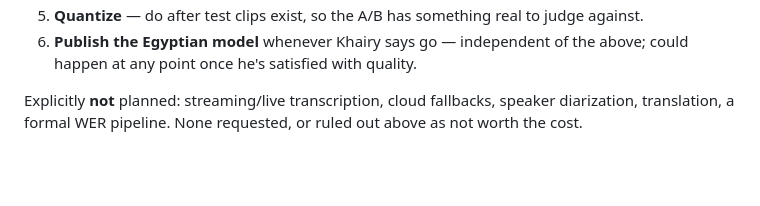
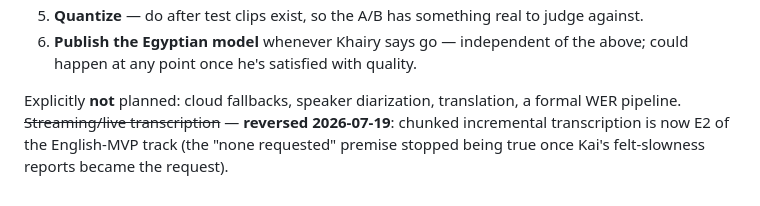
Before and after one commit to khairyKY/sotto, a Markdown page: docs/roadmap.md, the part around one of its changes. GitHub-like rendering; blank space fills up the shorter version.

```diff
--- a/docs/roadmap.md
+++ b/docs/roadmap.md
@@ -318,6 +396,8 @@ this just makes it repeatable instead of one-off.
 6. **Publish the Egyptian model** whenever Khairy says go — independent of the
    above; could happen at any point once he's satisfied with quality.
 
-Explicitly **not** planned: streaming/live transcription, cloud fallbacks,
-speaker diarization, translation, a formal WER pipeline. None requested, or
-ruled out above as not worth the cost.
+Explicitly **not** planned: cloud fallbacks, speaker diarization, translation,
+a formal WER pipeline. ~~Streaming/live transcription~~ — **reversed
+2026-07-19**: chunked incremental transcription is now E2 of the English-MVP
+track (the "none requested" premise stopped being true once Kai's felt-slowness
+reports became the request).
```
Also changed, not shown: other parts of docs/roadmap.md (+81 -3 lines).
